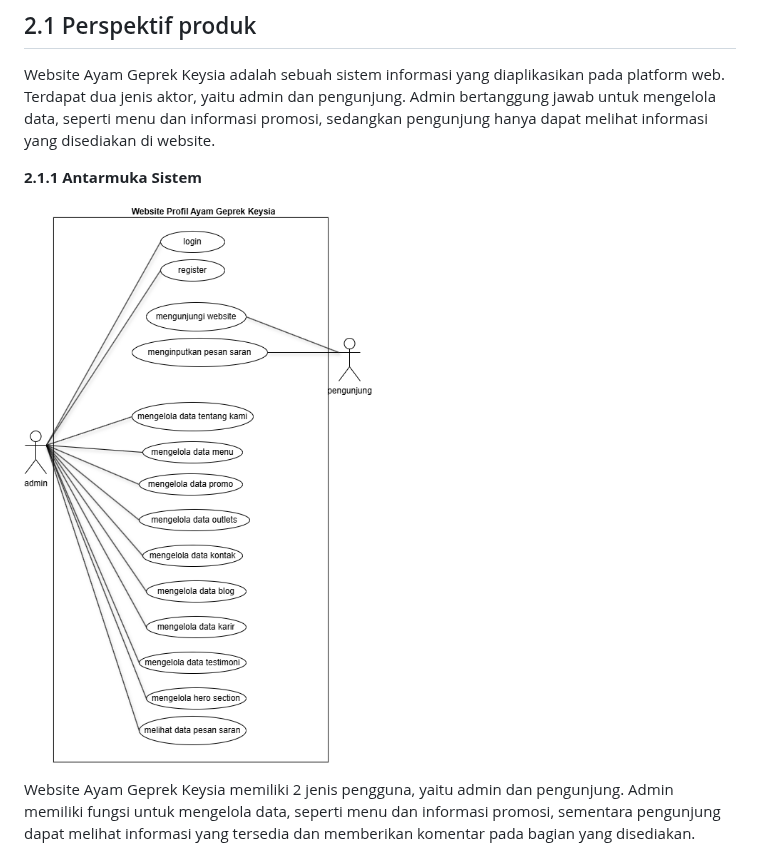
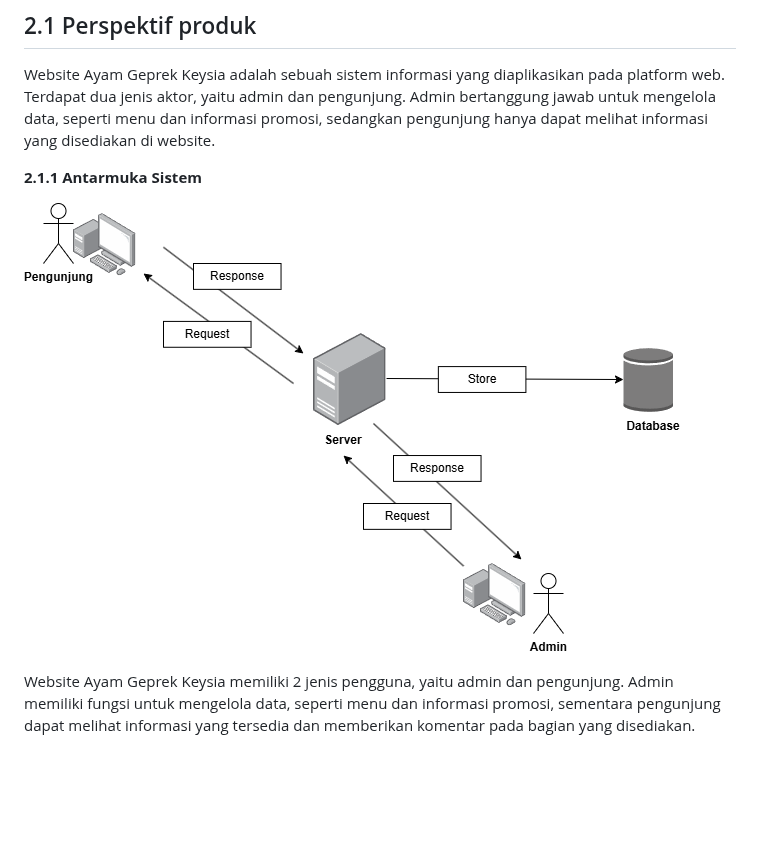
Before and after one commit to azzamfarrasruslani/Project-UMKM, a Markdown page: README.md, the part around the change. GitHub-like rendering; blank space fills up the shorter version.

```diff
--- a/README.md
+++ b/README.md
@@ -66,7 +66,7 @@ Website Ayam Geprek Keysia adalah sebuah sistem informasi yang diaplikasikan pad
 **2.1.1 Antarmuka Sistem**
 
 
-![alt text](Images/antarmuka.png?raw=true)
+![alt text](Images/Antarmuka_perangkat_keras.png?raw=true)
 
 
 Website Ayam Geprek Keysia memiliki 2 jenis pengguna, yaitu admin dan pengunjung. Admin memiliki fungsi untuk mengelola data, seperti menu dan informasi promosi, sementara pengunjung dapat melihat informasi yang tersedia dan memberikan komentar pada bagian yang disediakan.
```
